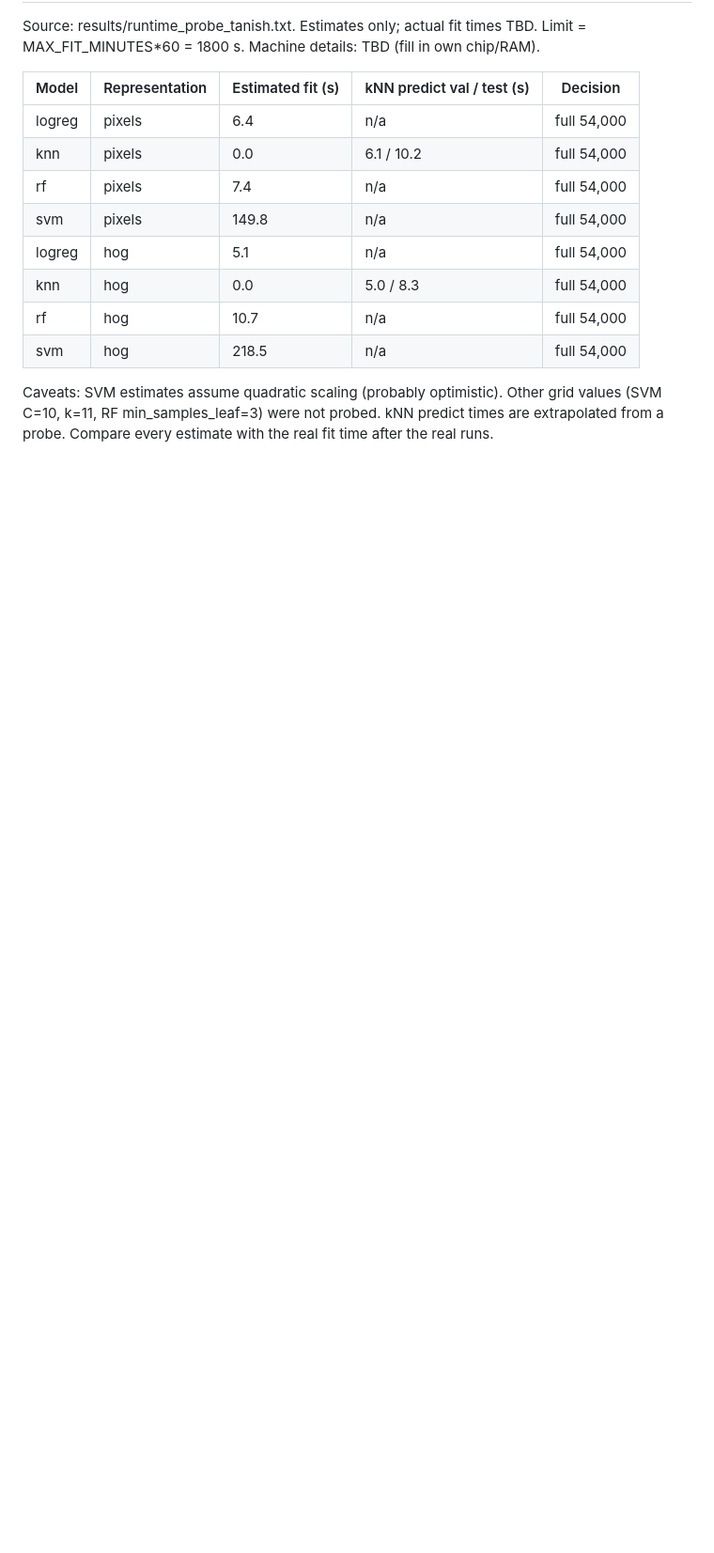
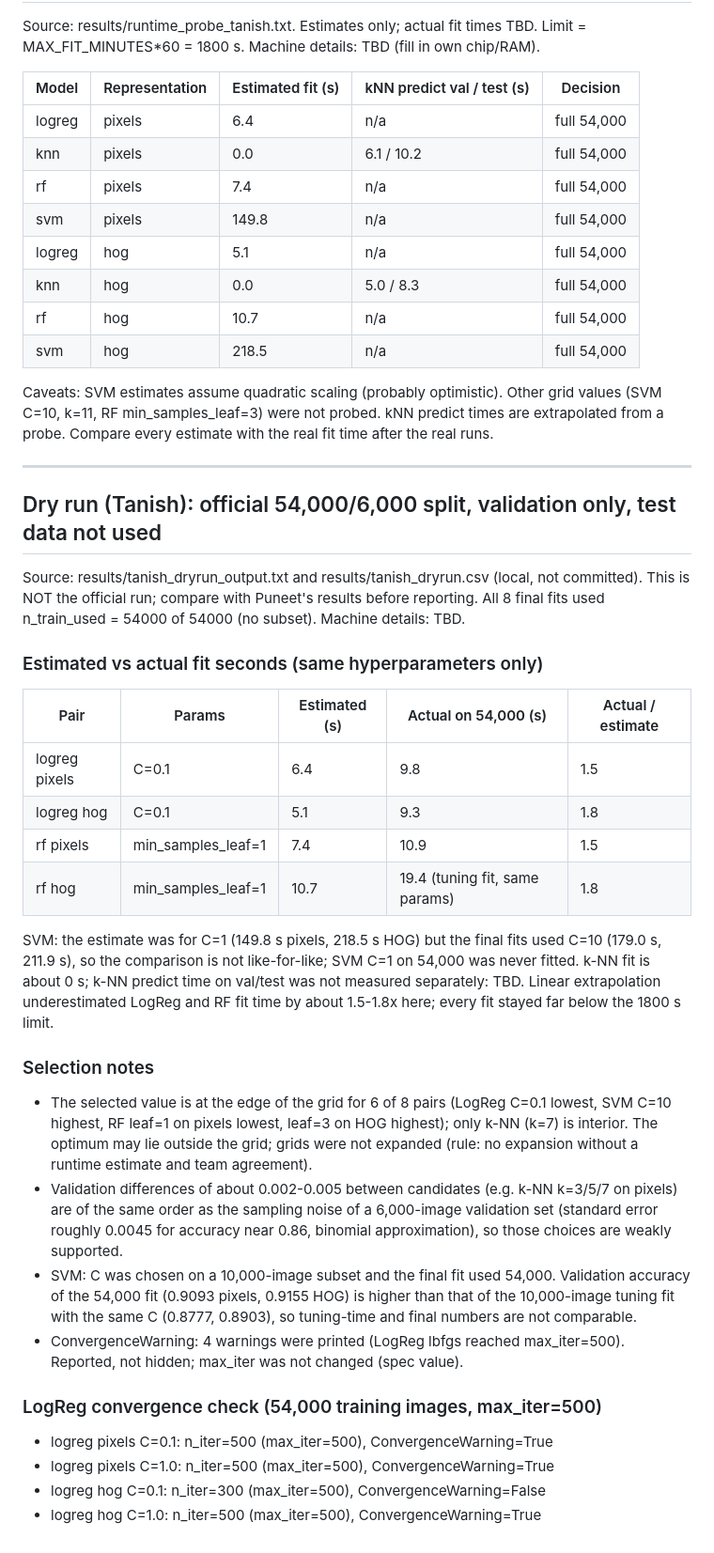
Before and after one commit to manas-2212/fashion-tagging, a Markdown page: docs/classical_notes.md, the part around the change. Shown at 94% size. GitHub-like rendering; blank space fills up the shorter version.

Commit message:
Add dry-run runtime comparison, convergence check and overfitting paragraph

```diff
--- a/docs/classical_notes.md
+++ b/docs/classical_notes.md
@@ -102,3 +102,31 @@ Machine details: TBD (fill in own chip/RAM).
 | svm | hog | 218.5 | n/a | full 54,000 |
 
 Caveats: SVM estimates assume quadratic scaling (probably optimistic). Other grid values (SVM C=10, k=11, RF min_samples_leaf=3) were not probed. kNN predict times are extrapolated from a probe. Compare every estimate with the real fit time after the real runs.
+
+---
+## Dry run (Tanish): official 54,000/6,000 split, validation only, test data not used
+Source: results/tanish_dryrun_output.txt and results/tanish_dryrun.csv (local, not committed). This is NOT the official run; compare with Puneet's results before reporting.
+All 8 final fits used n_train_used = 54000 of 54000 (no subset). Machine details: TBD.
+
+### Estimated vs actual fit seconds (same hyperparameters only)
+| Pair | Params | Estimated (s) | Actual on 54,000 (s) | Actual / estimate |
+|---|---|---|---|---|
+| logreg pixels | C=0.1 | 6.4 | 9.8 | 1.5 |
+| logreg hog | C=0.1 | 5.1 | 9.3 | 1.8 |
+| rf pixels | min_samples_leaf=1 | 7.4 | 10.9 | 1.5 |
+| rf hog | min_samples_leaf=1 | 10.7 | 19.4 (tuning fit, same params) | 1.8 |
+
+SVM: the estimate was for C=1 (149.8 s pixels, 218.5 s HOG) but the final fits used C=10 (179.0 s, 211.9 s), so the comparison is not like-for-like; SVM C=1 on 54,000 was never fitted. k-NN fit is about 0 s; k-NN predict time on val/test was not measured separately: TBD.
+Linear extrapolation underestimated LogReg and RF fit time by about 1.5-1.8x here; every fit stayed far below the 1800 s limit.
+
+### Selection notes
+- The selected value is at the edge of the grid for 6 of 8 pairs (LogReg C=0.1 lowest, SVM C=10 highest, RF leaf=1 on pixels lowest, leaf=3 on HOG highest); only k-NN (k=7) is interior. The optimum may lie outside the grid; grids were not expanded (rule: no expansion without a runtime estimate and team agreement).
+- Validation differences of about 0.002-0.005 between candidates (e.g. k-NN k=3/5/7 on pixels) are of the same order as the sampling noise of a 6,000-image validation set (standard error roughly 0.0045 for accuracy near 0.86, binomial approximation), so those choices are weakly supported.
+- SVM: C was chosen on a 10,000-image subset and the final fit used 54,000. Validation accuracy of the 54,000 fit (0.9093 pixels, 0.9155 HOG) is higher than that of the 10,000-image tuning fit with the same C (0.8777, 0.8903), so tuning-time and final numbers are not comparable.
+- ConvergenceWarning: 4 warnings were printed (LogReg lbfgs reached max_iter=500). Reported, not hidden; max_iter was not changed (spec value).
+
+### LogReg convergence check (54,000 training images, max_iter=500)
+- logreg pixels C=0.1: n_iter=500 (max_iter=500), ConvergenceWarning=True
+- logreg pixels C=1.0: n_iter=500 (max_iter=500), ConvergenceWarning=True
+- logreg hog C=0.1: n_iter=300 (max_iter=500), ConvergenceWarning=False
+- logreg hog C=1.0: n_iter=500 (max_iter=500), ConvergenceWarning=True
```
Also changed, not shown: docs/theory.md (+18 -1 lines).
